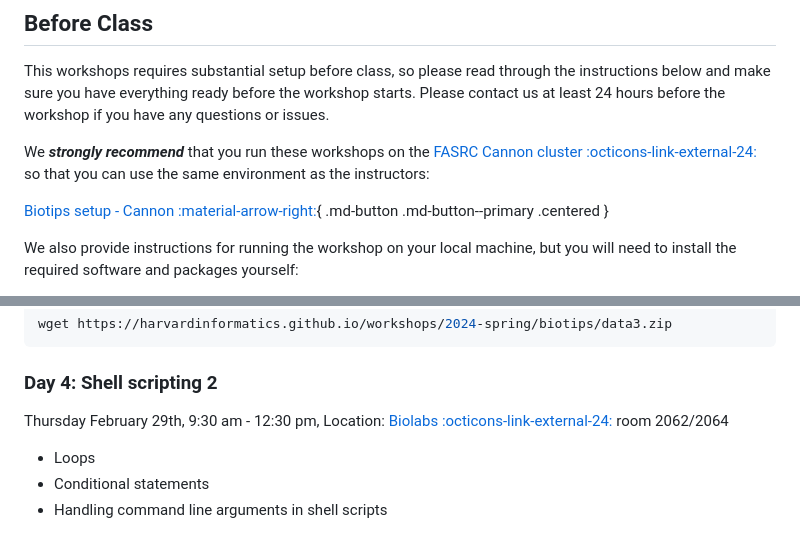
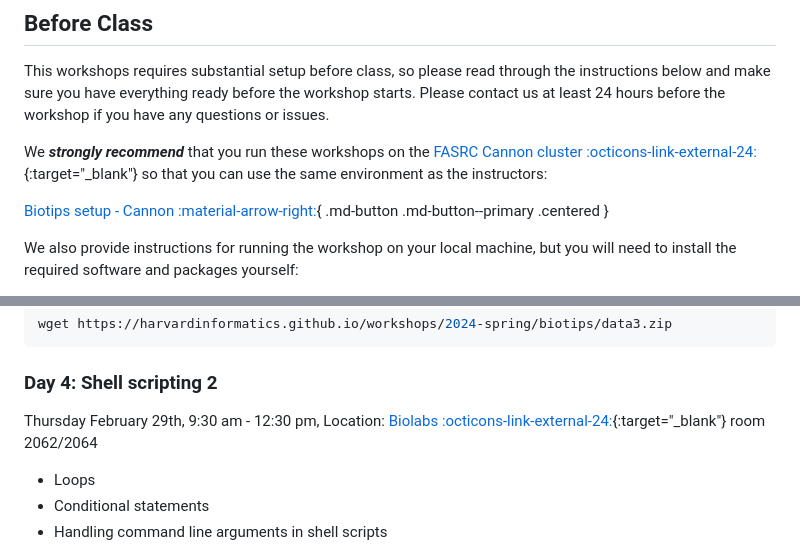
Before and after one commit to harvardinformatics/biotips, a Markdown page: index.md, 2 parts joined by grey strips. Rendered like a GitHub page.

```diff
--- a/index.md
+++ b/index.md
@@ -12,7 +12,7 @@ This workshop assumes you have some basic knowledge of the Linux command line. I
 
 This workshops requires substantial setup before class, so please read through the instructions below and make sure you have everything ready before the workshop starts. Please contact us at least 24 hours before the workshop if you have any questions or issues.
 
-We **_strongly recommend_** that you run these workshops on the [FASRC Cannon cluster :octicons-link-external-24:](https://www.rc.fas.harvard.edu/cluster/) so that you can use the same environment as the instructors:
+We **_strongly recommend_** that you run these workshops on the [FASRC Cannon cluster :octicons-link-external-24:](https://www.rc.fas.harvard.edu/cluster/){:target="_blank"} so that you can use the same environment as the instructors:
 
 [Biotips setup - Cannon :material-arrow-right:](setup-cannon.md){ .md-button .md-button--primary .centered }
 
@@ -103,7 +103,7 @@ wget https://harvardinformatics.github.io/workshops/2024-spring/biotips/data3.zi
 
 ### Day 4: Shell scripting 2
 
-Thursday February 29th, 9:30 am - 12:30 pm, Location: [Biolabs :octicons-link-external-24:](https://maps.app.goo.gl/mtqAuyd1HwFRLJyZ6) room 2062/2064
+Thursday February 29th, 9:30 am - 12:30 pm, Location: [Biolabs :octicons-link-external-24:](https://maps.app.goo.gl/mtqAuyd1HwFRLJyZ6){:target="_blank"} room 2062/2064
 
 * Loops
 * Conditional statements
```
Also changed, not shown: other parts of index.md (+6 -6 lines), setup-cannon.md (+7 -7 lines), setup-local.md (+6 -6 lines).
